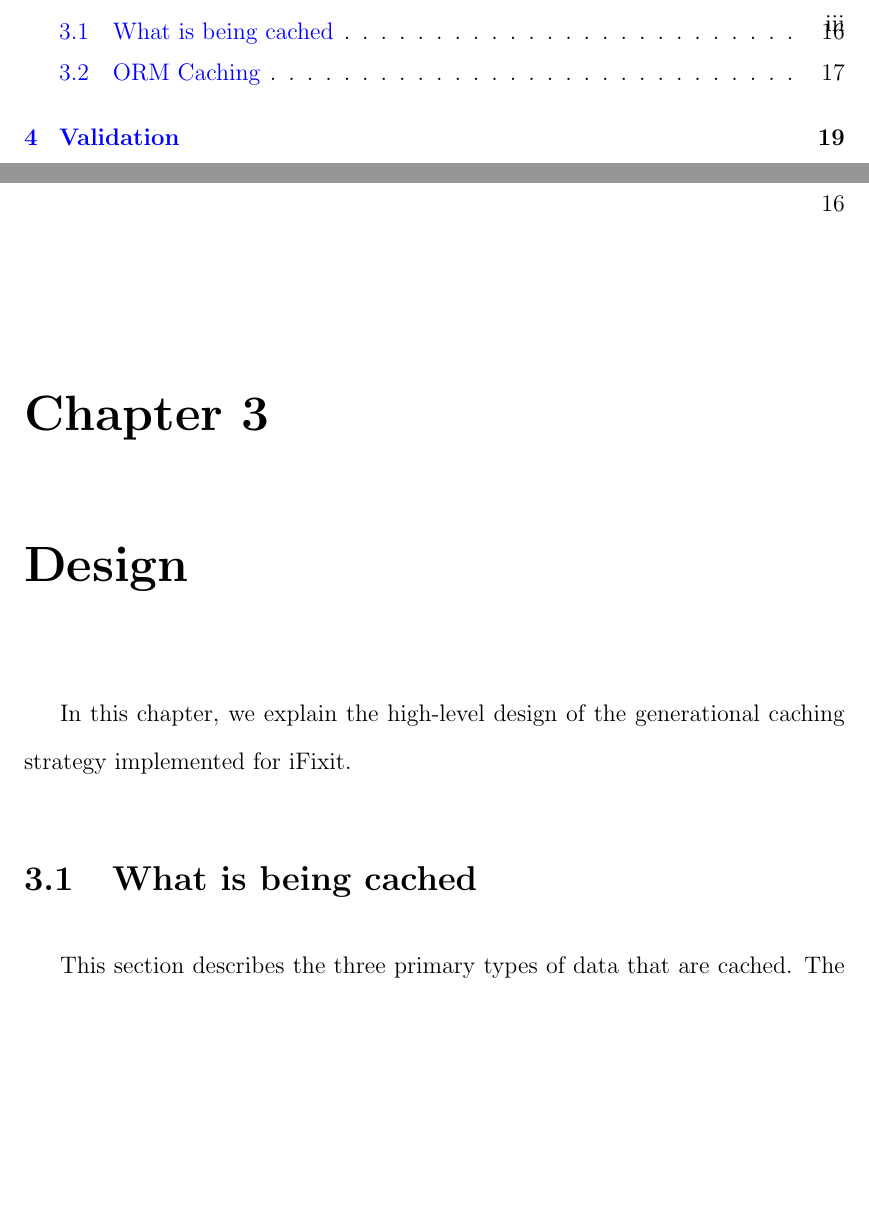
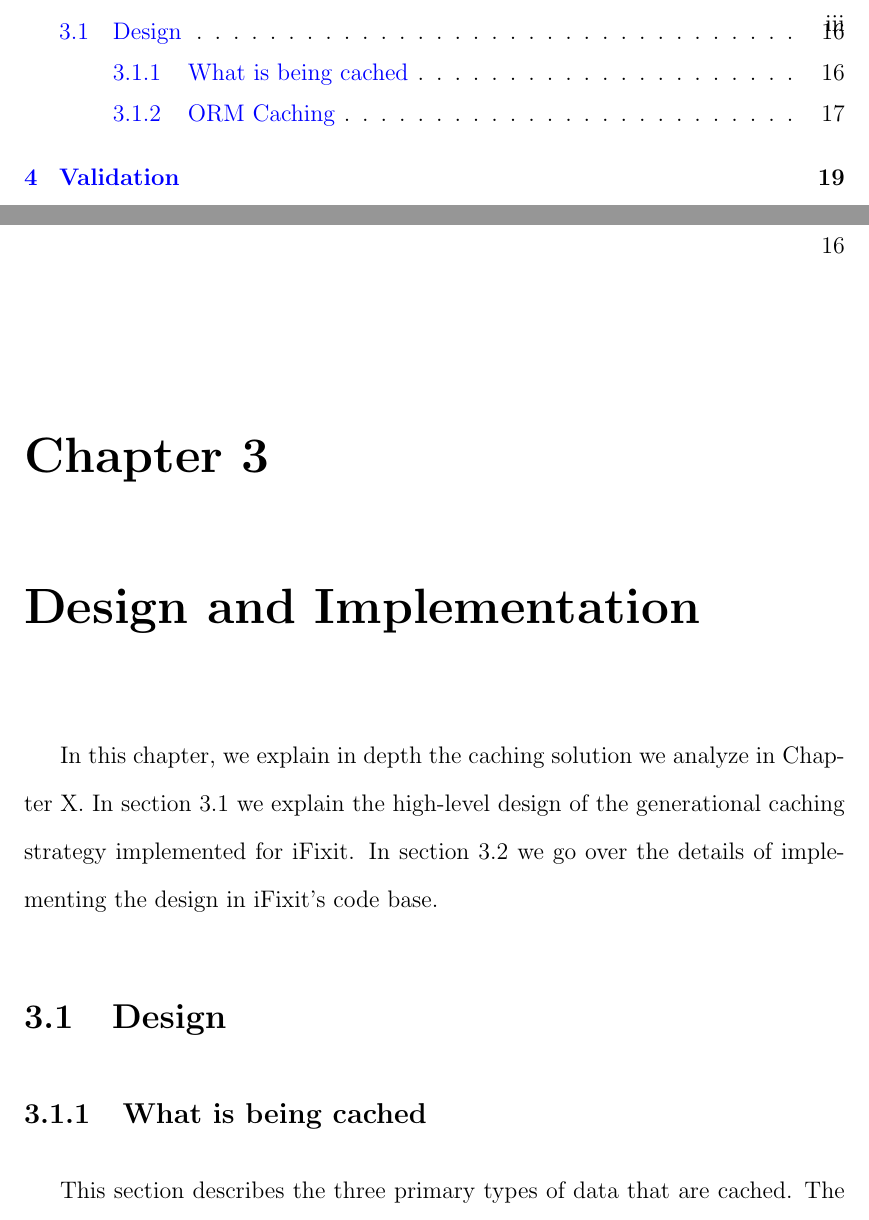
Before and after one commit to marczych/generational-caching-thesis, a LaTeX thesis (thesis.tex): two parts of pages 6 and 24 of 33, joined at a grey line, cut so that both start at the same text, the shorter picture padded with empty space. Compiled offline with pdfLaTeX.

Commit message:
Make chapter be Design and Implementation

```diff
--- a/thesis.tex
+++ b/thesis.tex
@@ -376,11 +376,14 @@ The client library performs consistent hashing on any key lookups to determine w
 The result is that adding and removing servers doesn't drastically impact hit rate because the majority of keys map to the same servers before and after the change.
 
 
-\chapter{Design}
-\label{design}
-In this chapter, we explain the high-level design of the generational caching strategy implemented for iFixit.
+\chapter{Design and Implementation}
+\label{designAndImplementation}
+In this chapter, we explain in depth the caching solution we analyze in Chapter X.
+In section 3.1 we explain the high-level design of the generational caching strategy implemented for iFixit.
+In section 3.2 we go over the details of implementing the design in iFixit's code base.
 
-\section{What is being cached}
+\section{Design}
+\subsection{What is being cached}
 This section describes the three primary types of data that are cached.
 The first data type are objects constructed from query results that represent a tuple in the database.
 These are used as an ORM and can be used to make modifications to the database as well as just retrieve data for consumption.
```
Also changed, not shown: thesis.tex (2 more changed lines).
